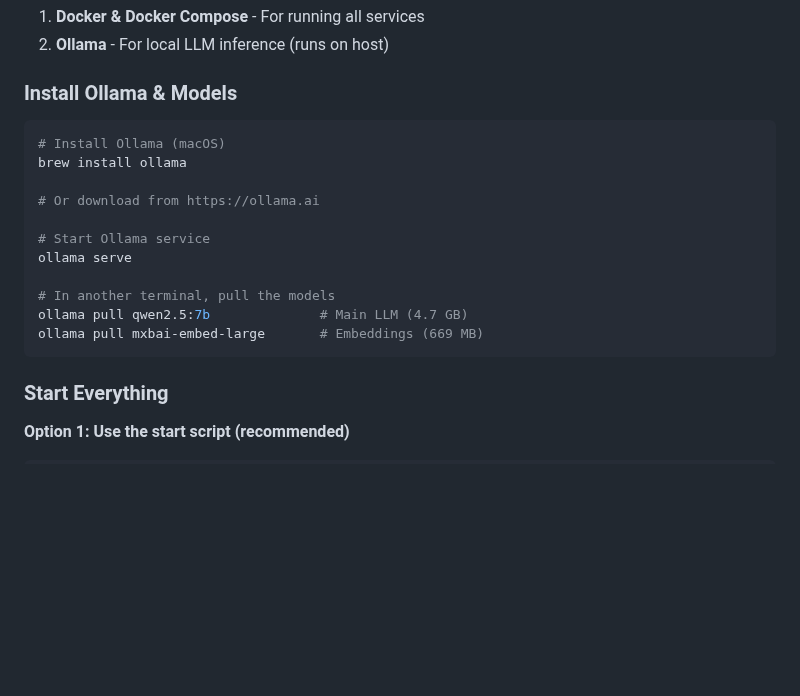
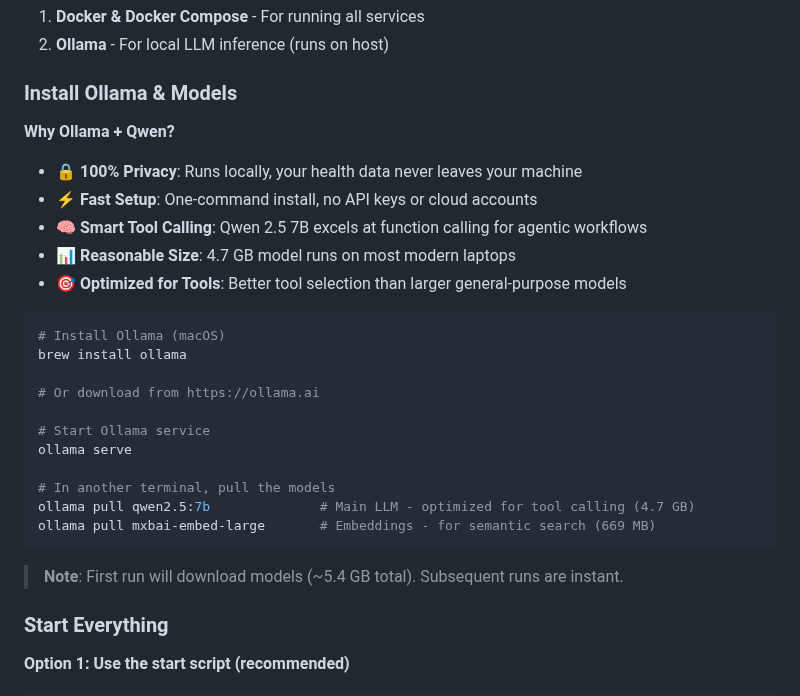
Before and after one commit to AllieRays/redis-wellness, a Markdown page: README.md, the part around the change. Drawn GitHub-style; blank space fills up the shorter version.

Commit message:
Add rationale for Ollama and Qwen choice in Quick Start
Why this matters:
- Users often ask 'why this specific LLM?'
- Justifies the tech stack decisions
- Highlights key benefits upfront

Added explanations:
- 🔒 Privacy: Runs locally, health data stays private
- ⚡ Fast Setup: One command, no API keys needed
- 🧠 Smart Tool Calling: Qwen 2.5 7B excels at function calling
- 📊 Reasonable Size: 4.7 GB runs on most laptops
- 🎯 Tool Optimization: Better than larger general models

Also added:
- Clarified model purposes (LLM vs embeddings)
- Download size note (5.4 GB total)
- 'Subsequent runs instant' note

Makes it clear this isn't arbitrary - these choices enable
the privacy-first, easy-to-run demo architecture.

````diff
--- a/README.md
+++ b/README.md
@@ -103,6 +103,13 @@ graph LR
 
 ### Install Ollama & Models
 
+**Why Ollama + Qwen?**
+- 🔒 **100% Privacy**: Runs locally, your health data never leaves your machine
+- ⚡ **Fast Setup**: One-command install, no API keys or cloud accounts
+- 🧠 **Smart Tool Calling**: Qwen 2.5 7B excels at function calling for agentic workflows
+- 📊 **Reasonable Size**: 4.7 GB model runs on most modern laptops
+- 🎯 **Optimized for Tools**: Better tool selection than larger general-purpose models
+
 ```bash
 # Install Ollama (macOS)
 brew install ollama
@@ -113,9 +120,11 @@ brew install ollama
 ollama serve
 
 # In another terminal, pull the models
-ollama pull qwen2.5:7b              # Main LLM (4.7 GB)
-ollama pull mxbai-embed-large       # Embeddings (669 MB)
+ollama pull qwen2.5:7b              # Main LLM - optimized for tool calling (4.7 GB)
+ollama pull mxbai-embed-large       # Embeddings - for semantic search (669 MB)
 ```
+
+> **Note**: First run will download models (~5.4 GB total). Subsequent runs are instant.
 
 ### Start Everything
 
````
